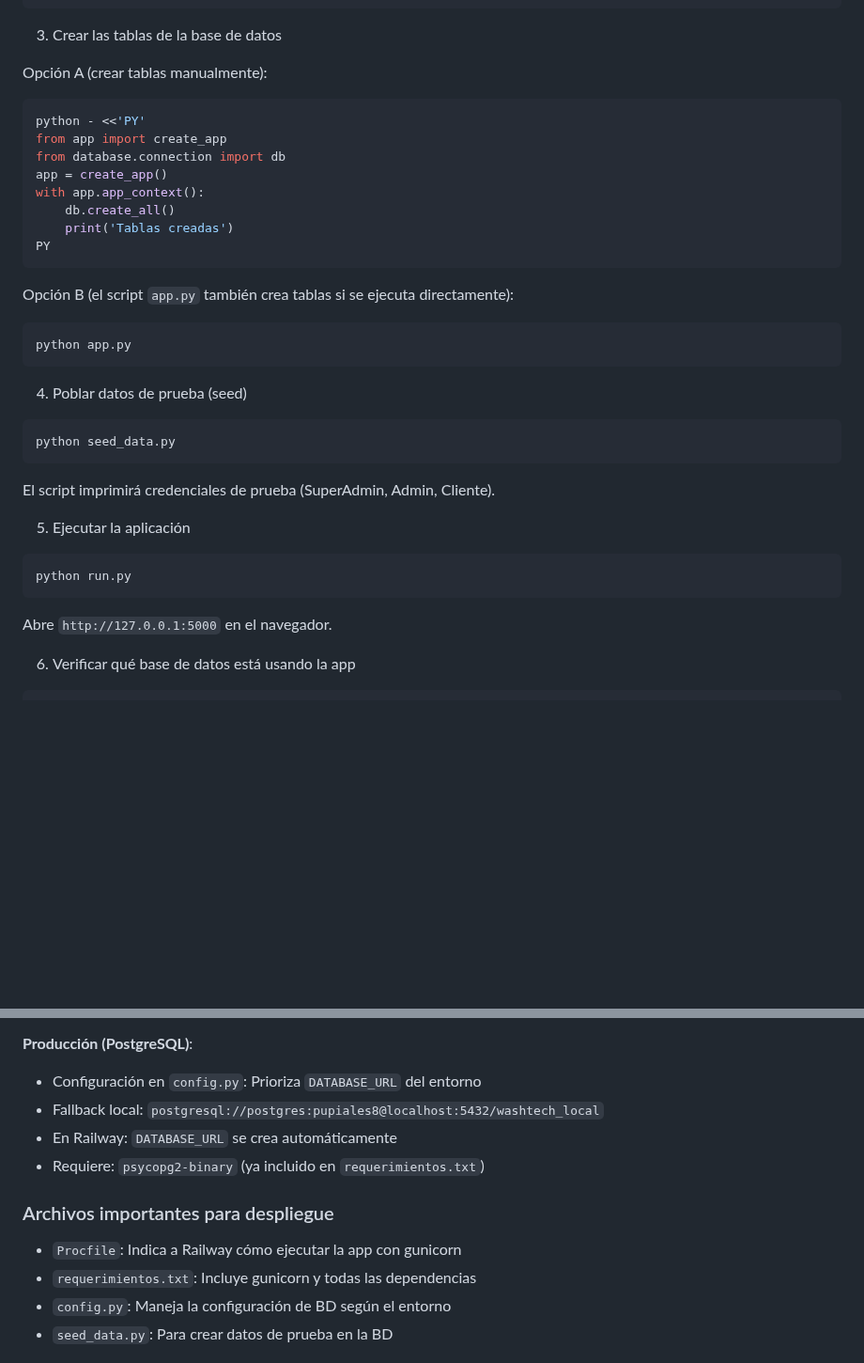
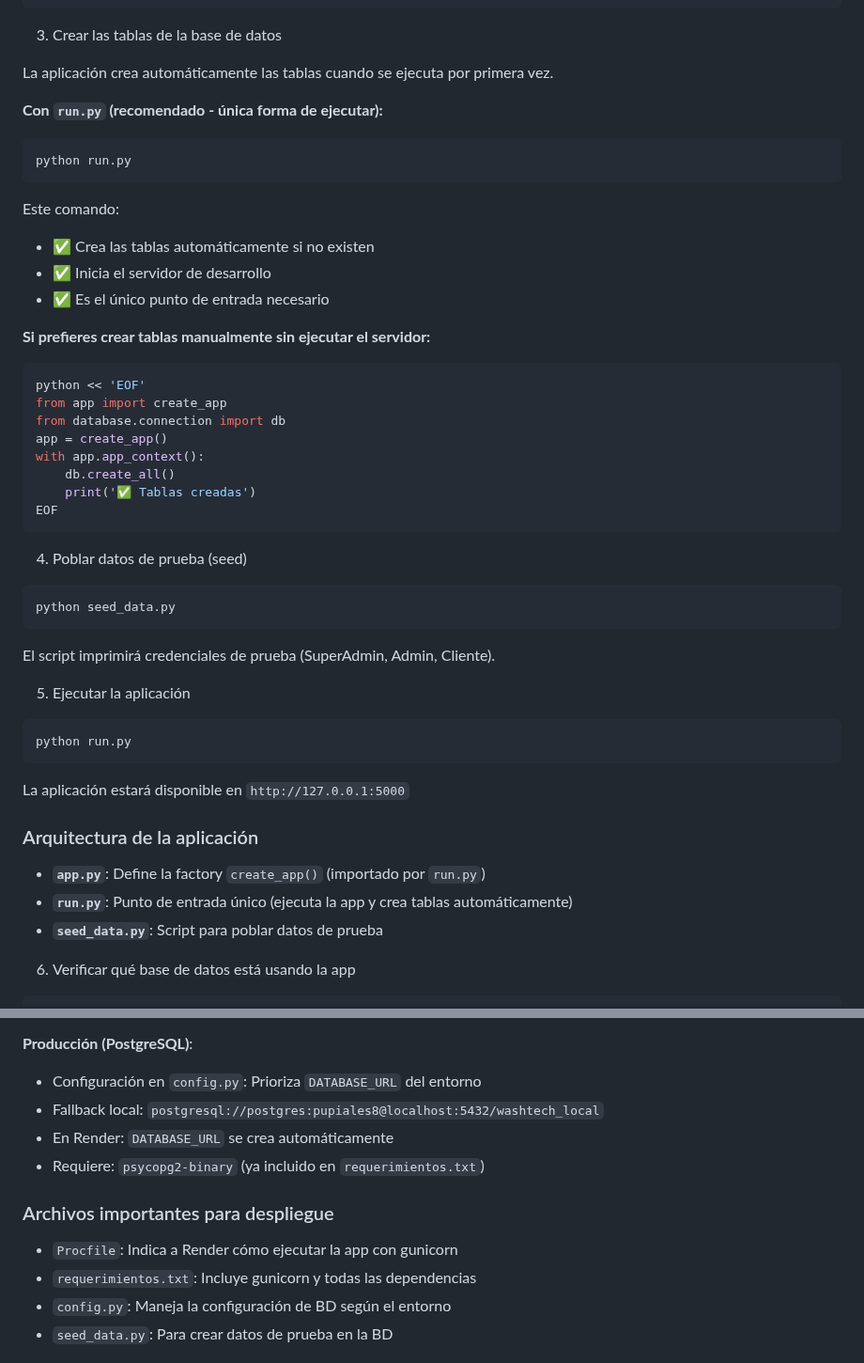
Before and after one commit to ricardo-arrubla/proyecto_washtech, a Markdown page: README.md, 2 parts joined by grey strips. Shown at 94% size. GitHub-like rendering; blank space fills up the shorter version.

````diff
--- a/README.md
+++ b/README.md
@@ -36,23 +36,31 @@ pip install -r requerimientos.txt
 
 3. Crear las tablas de la base de datos
 
-Opción A (crear tablas manualmente):
+La aplicación crea automáticamente las tablas cuando se ejecuta por primera vez.
+
+**Con `run.py` (recomendado - única forma de ejecutar):**
 
 ```bash
-python - <<'PY'
+python run.py
+```
+
+Este comando:
+
+- ✅ Crea las tablas automáticamente si no existen
+- ✅ Inicia el servidor de desarrollo
+- ✅ Es el único punto de entrada necesario
+
+**Si prefieres crear tablas manualmente sin ejecutar el servidor:**
+
+```bash
+python << 'EOF'
 from app import create_app
 from database.connection import db
 app = create_app()
 with app.app_context():
     db.create_all()
-    print('Tablas creadas')
-PY
-```
-
-Opción B (el script `app.py` también crea tablas si se ejecuta directamente):
-
-```bash
-python app.py
+    print('✅ Tablas creadas')
+EOF
 ```
 
 4. Poblar datos de prueba (seed)
@@ -69,7 +77,13 @@ El script imprimirá credenciales de prueba (SuperAdmin, Admin, Cliente).
 python run.py
 ```
 
-Abre `http://127.0.0.1:5000` en el navegador.
+La aplicación estará disponible en `http://127.0.0.1:5000`
+
+### Arquitectura de la aplicación
+
+- **`app.py`**: Define la factory `create_app()` (importado por `run.py`)
+- **`run.py`**: Punto de entrada único (ejecuta la app y crea tablas automáticamente)
+- **`seed_data.py`**: Script para poblar datos de prueba
 
 6. Verificar qué base de datos está usando la app
 
@@ -202,12 +268,12 @@ Railway Dashboard → Deployments → Logs
 
 - Configuración en `config.py`: Prioriza `DATABASE_URL` del entorno
 - Fallback local: `postgresql://postgres:pupiales8@localhost:5432/washtech_local`
-- En Railway: `DATABASE_URL` se crea automáticamente
+- En Render: `DATABASE_URL` se crea automáticamente
 - Requiere: `psycopg2-binary` (ya incluido en `requerimientos.txt`)
 
 ### Archivos importantes para despliegue
 
-- `Procfile`: Indica a Railway cómo ejecutar la app con gunicorn
+- `Procfile`: Indica a Render cómo ejecutar la app con gunicorn
 - `requerimientos.txt`: Incluye gunicorn y todas las dependencias
 - `config.py`: Maneja la configuración de BD según el entorno
 - `seed_data.py`: Para crear datos de prueba en la BD
````
Also changed, not shown: other parts of README.md (+89 -37 lines).
